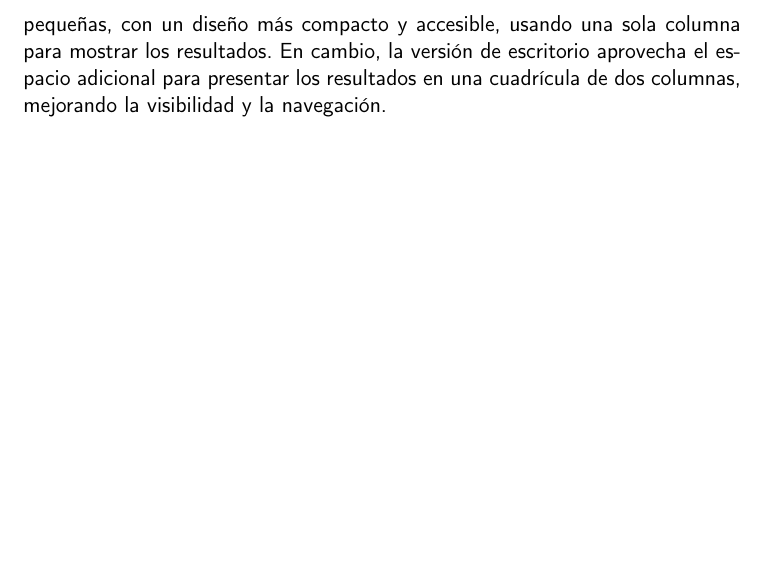
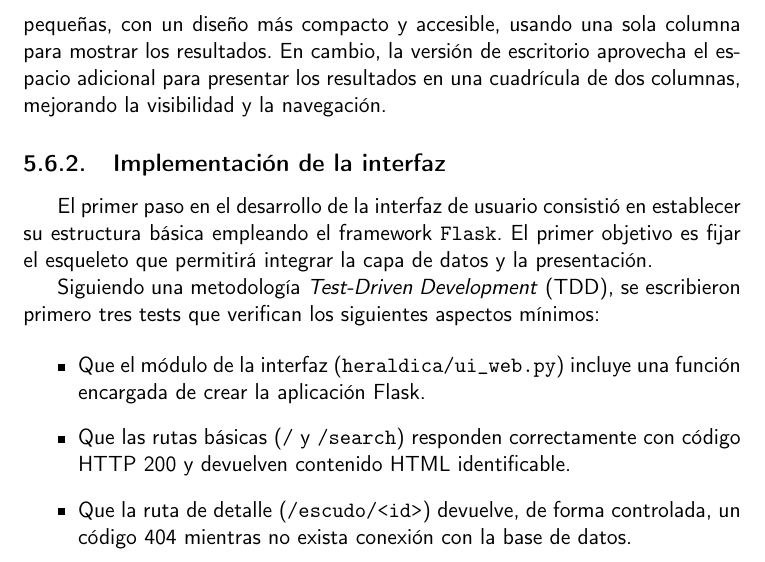
Before and after one commit to shvtwp/proyecto-TFG, a LaTeX book (doc/proyecto.tex, which reads doc/secciones/05_implementacion.tex): part of page 54 of 57, cut so that both start at the same text, the shorter picture padded with empty space. Compiled offline with pdfLaTeX.

Commit message:
Añade los test para una UI mínima #93

```diff
--- a/doc/secciones/05_implementacion.tex
+++ b/doc/secciones/05_implementacion.tex
@@ -455,3 +455,20 @@ que la experiencia de usuario puede variar significativamente entre ambos format
 optimiza para pantallas pequeñas, con un diseño más compacto y accesible, usando una sola columna para
 mostrar los resultados. En cambio, la versión de escritorio aprovecha el espacio adicional para presentar los
 resultados en una cuadrícula de dos columnas, mejorando la visibilidad y la navegación.
+
+\subsection{Implementación de la interfaz}
+El primer paso en el desarrollo de la interfaz de usuario consistió en establecer su estructura básica
+empleando el framework \texttt{Flask}.
+El primer objetivo es fijar el esqueleto que permitirá integrar la capa de datos y la presentación.
+
+Siguiendo una metodología \textit{Test-Driven Development} (TDD), se escribieron primero tres tests que
+verifican los siguientes aspectos mínimos:
+
+\begin{itemize}
+    \item Que el módulo de la interfaz (\texttt{heraldica/ui\_web.py}) incluye una función encargada de
+    crear la aplicación Flask.
+    \item Que las rutas básicas (\texttt{/} y \texttt{/search}) responden correctamente
+    con código HTTP~200 y devuelven contenido HTML identificable.
+    \item Que la ruta de detalle (\texttt{/escudo/<id>}) devuelve, de forma controlada, un código~404
+    mientras no exista conexión con la base de datos.
+\end{itemize}
```
Also changed, not shown: 1 other file.
